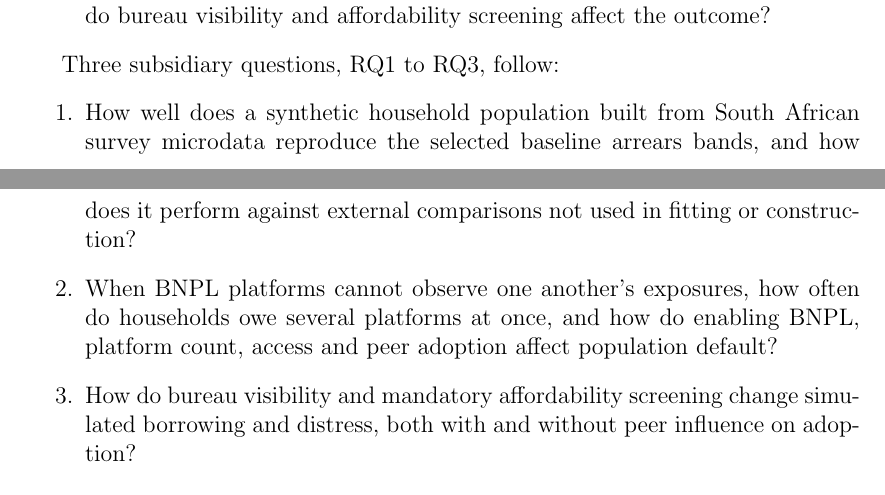
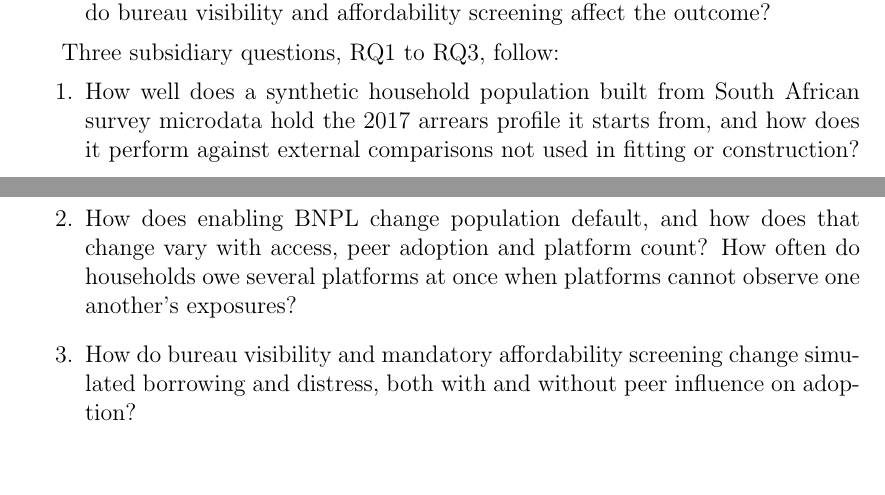
Before and after one commit to marclevin/bnpl-debt-dynamics, a LaTeX thesis (thesis/main.tex, which reads thesis/chapters/01_introduction.tex): two parts of pages 8 and 9 of 117, joined at a grey line, cut so that both start at the same text. Compiled offline with pdfLaTeX.

Commit message:
Reword RQ1 and RQ2
RQ1 asks whether the population holds the 2017 arrears profile it starts from,
since the bands are now the starting point and the calibration target. RQ2 leads
with the effect of enabling BNPL and ties the platforms' blindness to stacking.

```diff
--- a/thesis/chapters/01_introduction.tex
+++ b/thesis/chapters/01_introduction.tex
@@ -83,11 +83,11 @@ Three subsidiary questions, RQ1 to RQ3, follow:
 
 \begin{enumerate}
     \item How well does a synthetic household population built from South African survey
-    microdata reproduce the selected baseline arrears bands, and how does it perform
+    microdata hold the 2017 arrears profile it starts from, and how does it perform
     against external comparisons not used in fitting or construction?
-    \item When \ac{BNPL} platforms cannot observe one another's exposures, how often do
-    households owe several platforms at once, and how do enabling \ac{BNPL}, platform
-    count, access and peer adoption affect population default?
+    \item How does enabling \ac{BNPL} change population default, and how does that change
+    vary with access, peer adoption and platform count? How often do households owe several
+    platforms at once when platforms cannot observe one another's exposures?
     \item How do bureau visibility and mandatory affordability screening change simulated
     borrowing and distress, both with and without peer influence on adoption?
 \end{enumerate}
```
